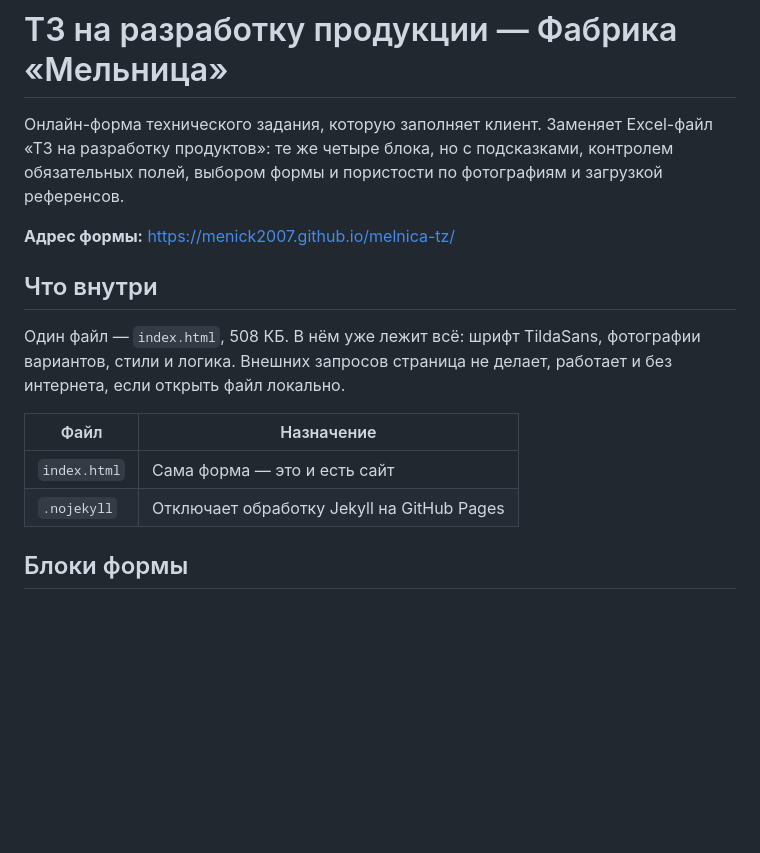
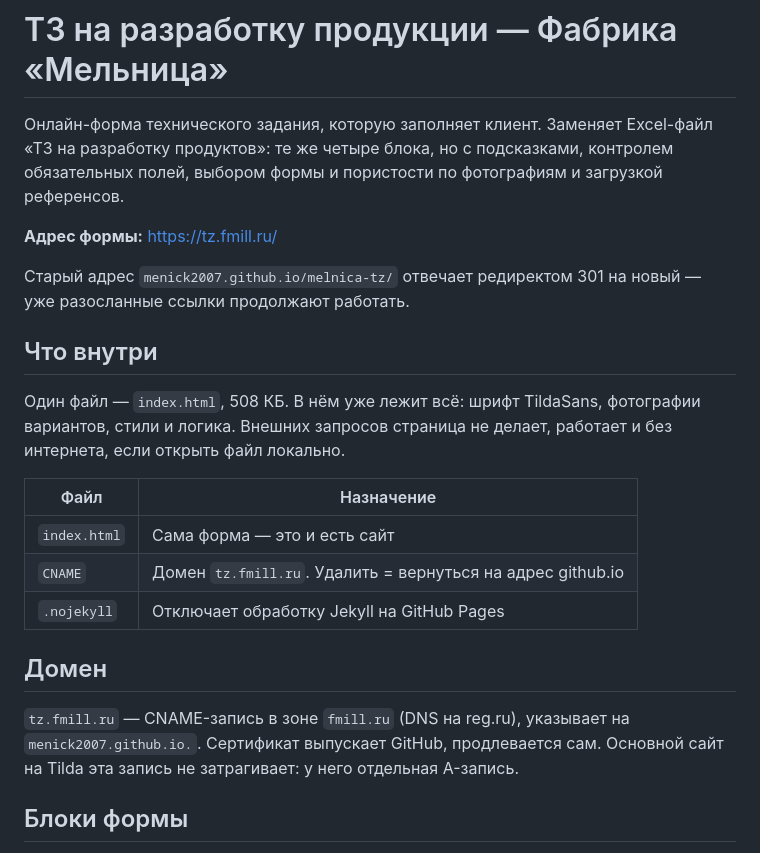
Before and after one commit to menick2007/melnica-tz, a Markdown page: README.md, the part around the change. Rendered like a GitHub page; blank space fills up the shorter version.

Commit message:
В README вписан домен tz.fmill.ru и описана DNS-привязка
Co-Authored-By: Claude Opus 5 <noreply@anthropic.com>

```diff
--- a/README.md
+++ b/README.md
@@ -4,7 +4,10 @@
 «ТЗ на разработку продуктов»: те же четыре блока, но с подсказками, контролем
 обязательных полей, выбором формы и пористости по фотографиям и загрузкой референсов.
 
-**Адрес формы:** https://menick2007.github.io/melnica-tz/
+**Адрес формы:** https://tz.fmill.ru/
+
+Старый адрес `menick2007.github.io/melnica-tz/` отвечает редиректом 301 на новый —
+уже разосланные ссылки продолжают работать.
 
 ## Что внутри
 
@@ -15,7 +18,14 @@
 | Файл | Назначение |
 |---|---|
 | `index.html` | Сама форма — это и есть сайт |
+| `CNAME` | Домен `tz.fmill.ru`. Удалить = вернуться на адрес github.io |
 | `.nojekyll` | Отключает обработку Jekyll на GitHub Pages |
+
+## Домен
+
+`tz.fmill.ru` — CNAME-запись в зоне `fmill.ru` (DNS на reg.ru), указывает на
+`menick2007.github.io.`. Сертификат выпускает GitHub, продлевается сам.
+Основной сайт на Tilda эта запись не затрагивает: у него отдельная A-запись.
 
 ## Блоки формы
 
```
